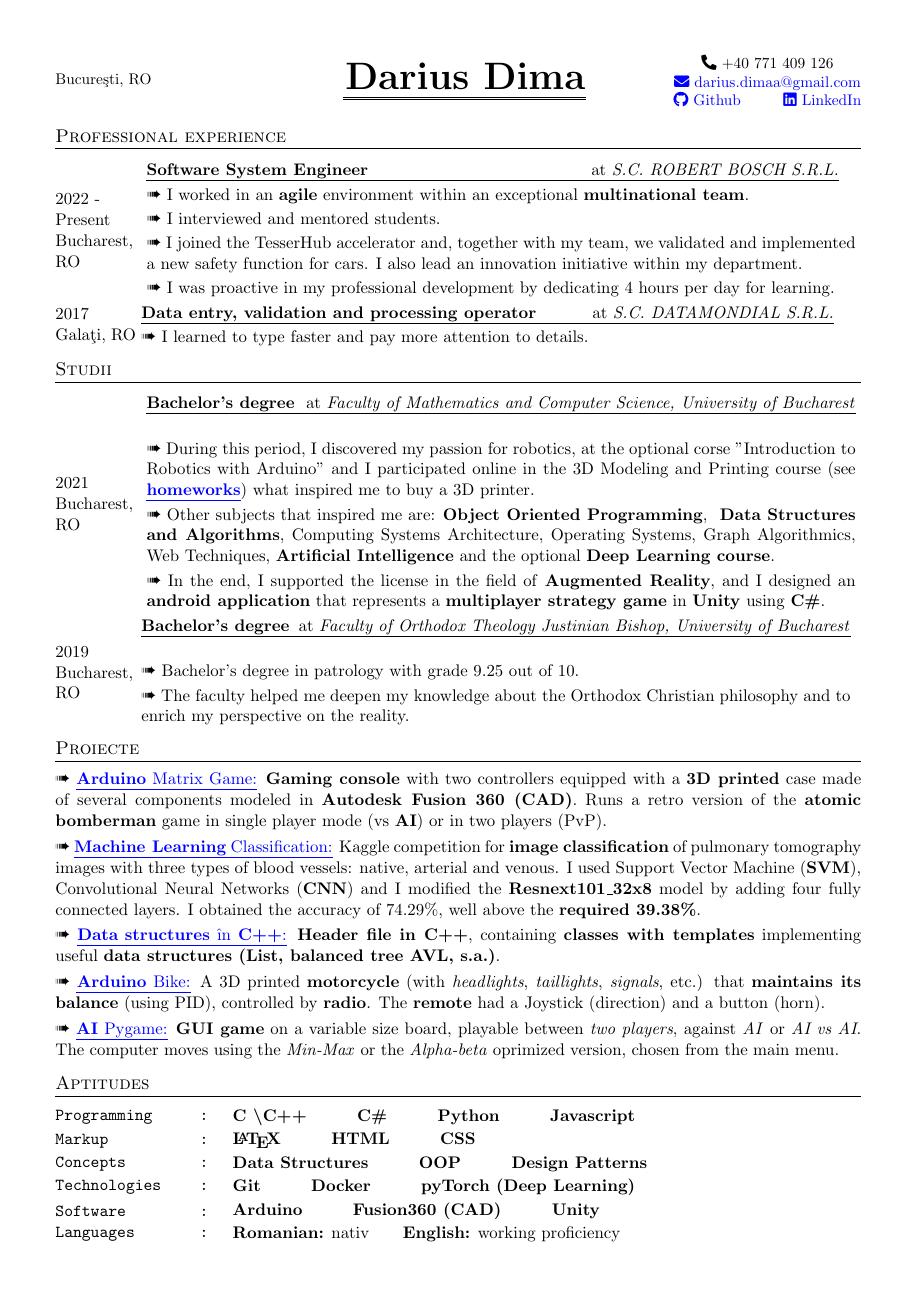
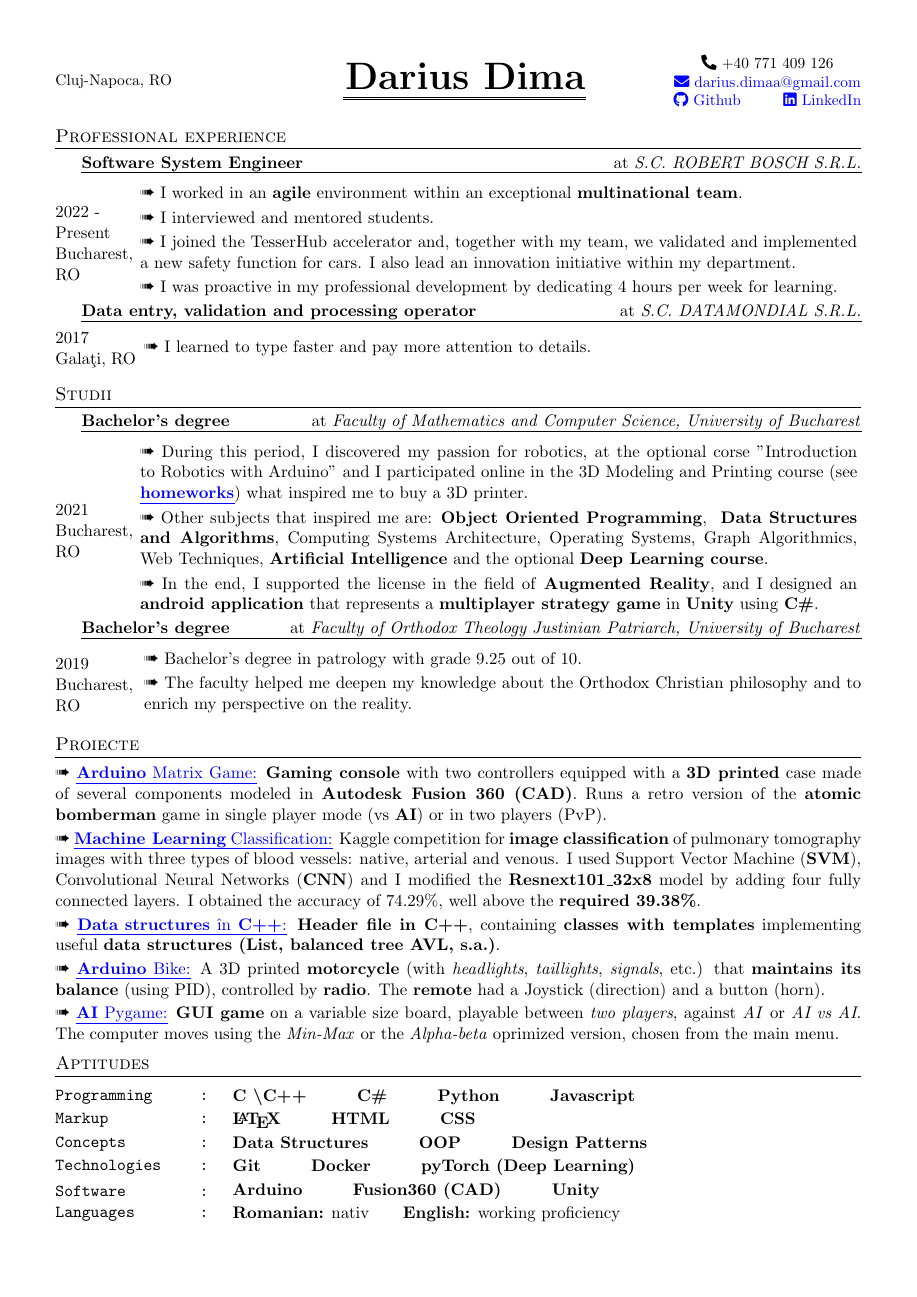
Before and after one commit to 24Arys11/24Arys11, a LaTeX CV (CV-EN/doc.tex, which reads CV-EN/includes/experience.tex, CV-EN/includes/studies.tex, CV-EN/includes/style.tex): the whole page. Compiled offline with pdfLaTeX.

Commit message:
updated CV style and location Cluj

```diff
--- a/CV-EN/includes/experience.tex
+++ b/CV-EN/includes/experience.tex
@@ -21,7 +21,7 @@
 \idea I worked in an \emph{agile} environment within an exceptional \emph{multinational team}.
 \idea I interviewed and mentored students.
 \idea I joined the TesserHub accelerator and, together with my team, we validated and implemented a new safety function for cars. I also lead an innovation initiative within my department.
-\idea I was proactive in my professional development by dedicating 4 hours per day for learning.
+\idea I was proactive in my professional development by dedicating 4 hours per week for learning.
 }
 
 \entry{2017}{Gala\c{t}i, RO}{Data entry, validation and processing operator}{S.C. DATAMONDIAL S.R.L.}	% time, place, role, institution,
--- a/CV-EN/includes/studies.tex
+++ b/CV-EN/includes/studies.tex
@@ -25,7 +25,7 @@ what inspired me to buy a 3D printer.
 \idea In the end, I supported the license in the field of \emph{Augmented Reality}, and I designed an \emph{android application} that represents a \emph{multiplayer strategy game} in \emph{Unity} using \emph{C\#}.
 }
 
-\entry{2019}{Bucharest, RO}{Bachelor's degree}{Faculty of Orthodox Theology Justinian Bishop, University of Bucharest}	% time, place, role, institution,
+\entry{2019}{Bucharest, RO}{Bachelor's degree}{Faculty of Orthodox Theology Justinian Patriarch, University of Bucharest}	% time, place, role, institution,
 {
 \idea Bachelor's degree in patrology with grade 9.25 out of 10.
 \idea The faculty helped me deepen my knowledge about the Orthodox Christian philosophy and to enrich my perspective on the reality.
--- a/CV-EN/includes/style.tex
+++ b/CV-EN/includes/style.tex
@@ -36,7 +36,7 @@
 	urlcolor=blue
 }
 
-\newcommand{\address}{Bucure\c{s}ti, RO}
+\newcommand{\address}{Cluj-Napoca, RO}
 \newcommand{\phone}{+40 771 409 126}
 \newcommand{\mail}{darius.dimaa@gmail.com}
 \newcommand{\github}{https://github.com/24Arys11}
@@ -82,25 +82,26 @@
 [\titlerule]
 
 \titlespacing{\section}
-{0em}{0.75em}{0.4em}
+{0em}{0.5em}{0.4em}
 
 % -------------------------------------------------------------- CUSTOMIZING THE ENTRIES --------------------------------------------------------------
 
 \newcommand{\entry}[5]	% 1. time, 2. place, 3. role, 4. institution, 5. description
 {
-\vspace{0.5em}
+\vspace{0.05em}
+\normalsize
+\uline{\textbf{#3} \hfill at \textit{#4}}\\
 \noindent
 \begin{minipage}{0.1\textwidth}
-\raggedright
-\normalsize
-#1\\
-#2
+	\raggedright
+	\hfill \\
+	#1\\
+	#2
 \end{minipage}
 \hfill
-\begin{minipage}{0.88\textwidth}
-\normalsize
-\uline{\textbf{#3} \hfill at \textit{#4}}
-#5
+\begin{minipage}{0.89\textwidth}
+	#5
+	\vspace{0.4em}
 \end{minipage}
 }
 
@@ -116,7 +117,7 @@
 
 \newcommand{\project}[3]		% 1. name, 2. link, 3. description
 {
-\vspace{0.3em}
+\vspace{0.15em}
 \noindent
 \normalsize
 \ding{224} \href{#2}{\uline{#1:}}#3
```
Also changed, not shown: CV-RO/includes/style.tex (+13 -12 lines), CV-EN/CV_EN_Signed.pdf, CV-EN/doc.pdf, CV-RO/CV_RO_Signed.pdf, CV-RO/doc.pdf, 2 other files.
